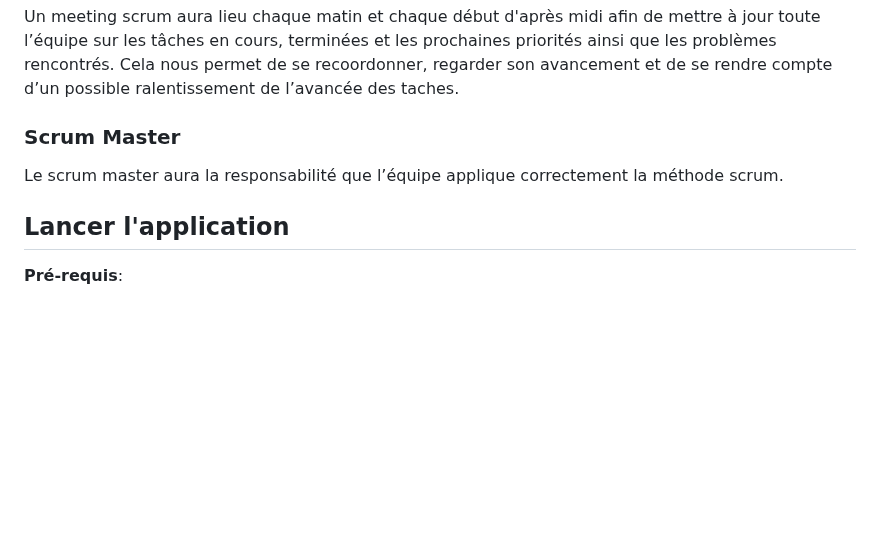
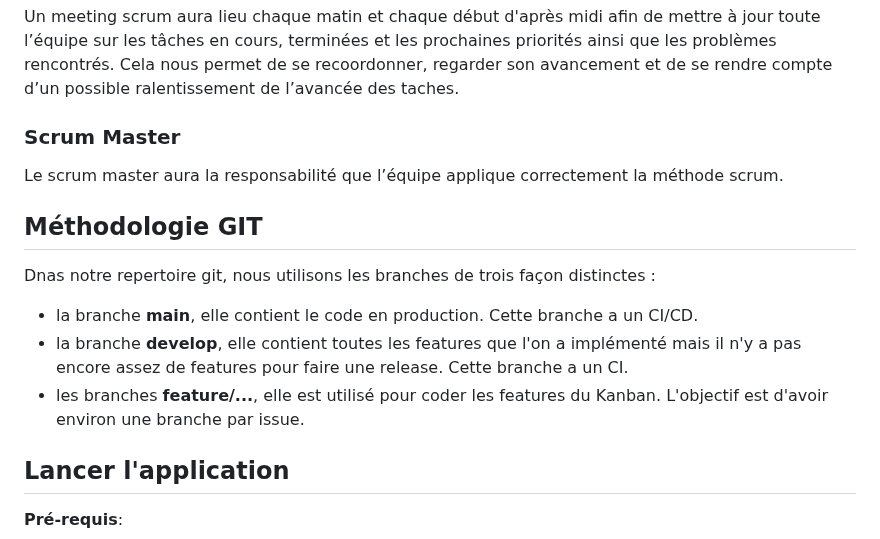
Before and after one commit to Tournoix/Tournoix, a Markdown page: README.md, the part around the change. Drawn GitHub-style; blank space fills up the shorter version.

```diff
--- a/README.md
+++ b/README.md
@@ -85,6 +85,13 @@ Un meeting scrum aura lieu chaque matin et chaque début d'après midi afin de m
 
 Le scrum master aura la responsabilité que l’équipe applique correctement la méthode scrum.
 
+## Méthodologie GIT
+
+Dnas notre repertoire git, nous utilisons les branches de trois façon distinctes :
+- la branche **main**, elle contient le code en production. Cette branche a un CI/CD.
+- la branche **develop**, elle contient toutes les features que l'on a implémenté mais il n'y a pas encore assez de features pour faire une release. Cette branche a un CI.
+- les branches **feature/...**, elle est utilisé pour coder les features du Kanban. L'objectif est d'avoir environ une branche par issue.
+
 ## Lancer l'application
 
 **Pré-requis**:
```
